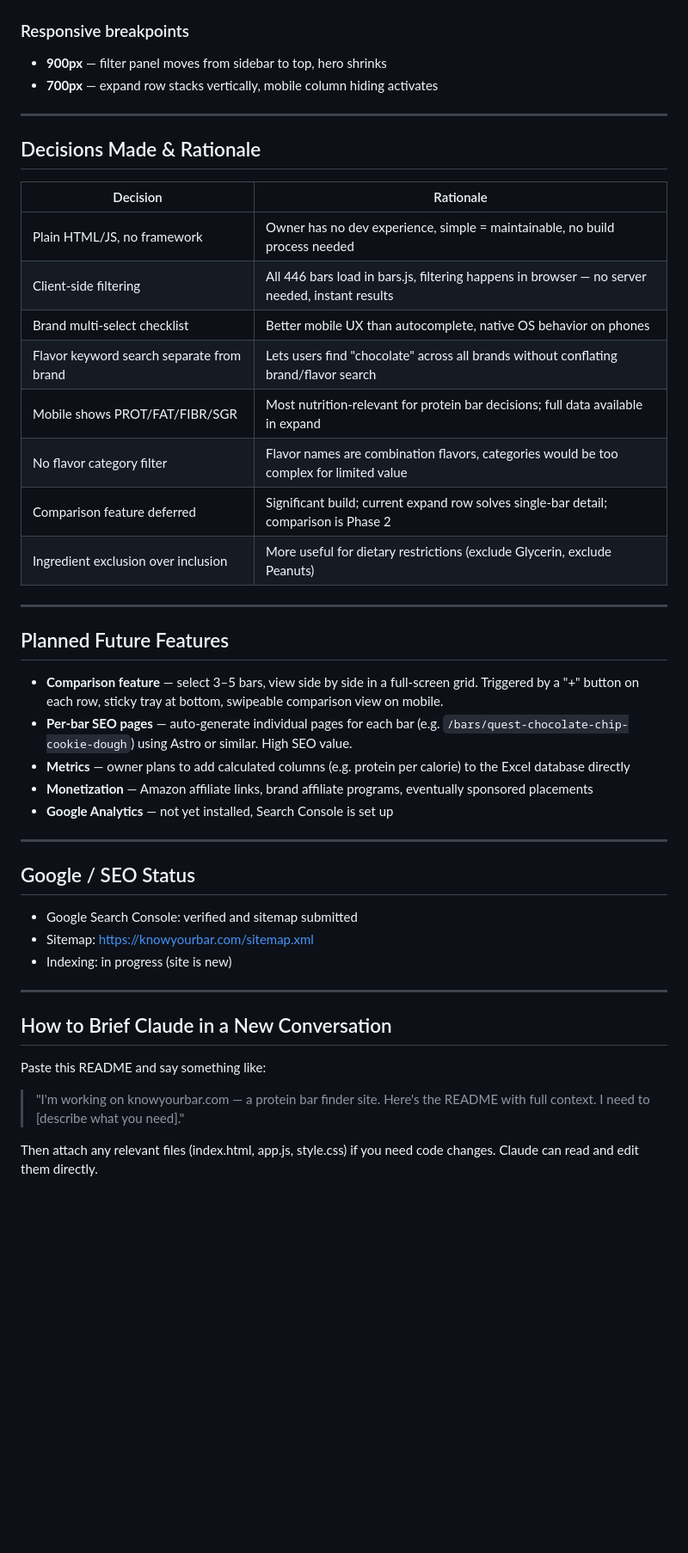
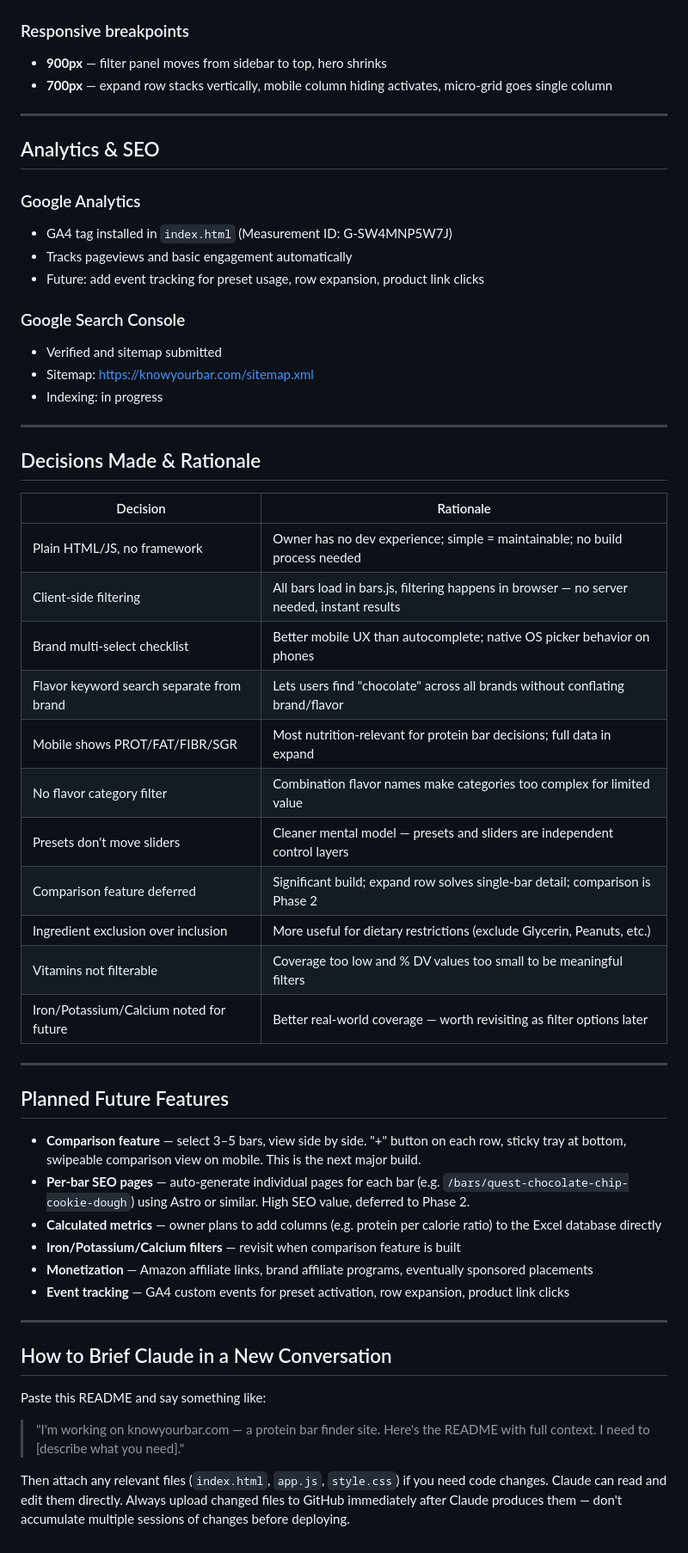
Before and after one commit to jbooth22/knowyourbar, a Markdown page: README.md, the part around one of its changes. Shown at 86% size. GitHub-like rendering; blank space fills up the shorter version.

```diff
--- a/README.md
+++ b/README.md
@@ -161,7 +179,21 @@ Clicking a row expands it to show a full nutrition label. Layout is two-column o
 
 ### Responsive breakpoints
 - **900px** — filter panel moves from sidebar to top, hero shrinks
-- **700px** — expand row stacks vertically, mobile column hiding activates
+- **700px** — expand row stacks vertically, mobile column hiding activates, micro-grid goes single column
+
+---
+
+## Analytics & SEO
+
+### Google Analytics
+- GA4 tag installed in `index.html` (Measurement ID: G-SW4MNP5W7J)
+- Tracks pageviews and basic engagement automatically
+- Future: add event tracking for preset usage, row expansion, product link clicks
+
+### Google Search Console
+- Verified and sitemap submitted
+- Sitemap: https://knowyourbar.com/sitemap.xml
+- Indexing: in progress
 
 ---
 
@@ -169,30 +201,27 @@ Clicking a row expands it to show a full nutrition label. Layout is two-column o
 
 | Decision | Rationale |
 |---|---|
-| Plain HTML/JS, no framework | Owner has no dev experience, simple = maintainable, no build process needed |
-| Client-side filtering | All 446 bars load in bars.js, filtering happens in browser — no server needed, instant results |
-| Brand multi-select checklist | Better mobile UX than autocomplete, native OS behavior on phones |
-| Flavor keyword search separate from brand | Lets users find "chocolate" across all brands without conflating brand/flavor search |
-| Mobile shows PROT/FAT/FIBR/SGR | Most nutrition-relevant for protein bar decisions; full data available in expand |
-| No flavor category filter | Flavor names are combination flavors, categories would be too complex for limited value |
-| Comparison feature deferred | Significant build; current expand row solves single-bar detail; comparison is Phase 2 |
-| Ingredient exclusion over inclusion | More useful for dietary restrictions (exclude Glycerin, exclude Peanuts) |
+| Plain HTML/JS, no framework | Owner has no dev experience; simple = maintainable; no build process needed |
+| Client-side filtering | All bars load in bars.js, filtering happens in browser — no server needed, instant results |
+| Brand multi-select checklist | Better mobile UX than autocomplete; native OS picker behavior on phones |
+| Flavor keyword search separate from brand | Lets users find "chocolate" across all brands without conflating brand/flavor |
+| Mobile shows PROT/FAT/FIBR/SGR | Most nutrition-relevant for protein bar decisions; full data in expand |
+| No flavor category filter | Combination flavor names make categories too complex for limited value |
+| Presets don't move sliders | Cleaner mental model — presets and sliders are independent control layers |
+| Comparison feature deferred | Significant build; expand row solves single-bar detail; comparison is Phase 2 |
+| Ingredient exclusion over inclusion | More useful for dietary restrictions (exclude Glycerin, Peanuts, etc.) |
+| Vitamins not filterable | Coverage too low and % DV values too small to be meaningful filters |
+| Iron/Potassium/Calcium noted for future | Better real-world coverage — worth revisiting as filter options later |
 
 ---
 
 ## Planned Future Features
-- **Comparison feature** — select 3–5 bars, view side by side in a full-screen grid. Triggered by a "+" button on each row, sticky tray at bottom, swipeable comparison view on mobile.
-- **Per-bar SEO pages** — auto-generate individual pages for each bar (e.g. `/bars/quest-chocolate-chip-cookie-dough`) using Astro or similar. High SEO value.
-- **Metrics** — owner plans to add calculated columns (e.g. protein per calorie) to the Excel database directly
+- **Comparison feature** — select 3–5 bars, view side by side. "+" button on each row, sticky tray at bottom, swipeable comparison view on mobile. This is the next major build.
+- **Per-bar SEO pages** — auto-generate individual pages for each bar (e.g. `/bars/quest-chocolate-chip-cookie-dough`) using Astro or similar. High SEO value, deferred to Phase 2.
+- **Calculated metrics** — owner plans to add columns (e.g. protein per calorie ratio) to the Excel database directly
+- **Iron/Potassium/Calcium filters** — revisit when comparison feature is built
 - **Monetization** — Amazon affiliate links, brand affiliate programs, eventually sponsored placements
-- **Google Analytics** — not yet installed, Search Console is set up
-
----
-
-## Google / SEO Status
-- Google Search Console: verified and sitemap submitted
-- Sitemap: https://knowyourbar.com/sitemap.xml
-- Indexing: in progress (site is new)
+- **Event tracking** — GA4 custom events for preset activation, row expansion, product link clicks
 
 ---
 
@@ -202,4 +231,4 @@ Paste this README and say something like:
 
 > "I'm working on knowyourbar.com — a protein bar finder site. Here's the README with full context. I need to [describe what you need]."
 
-Then attach any relevant files (index.html, app.js, style.css) if you need code changes. Claude can read and edit them directly.
+Then attach any relevant files (`index.html`, `app.js`, `style.css`) if you need code changes. Claude can read and edit them directly. Always upload changed files to GitHub immediately after Claude produces them — don't accumulate multiple sessions of changes before deploying.
```
Also changed, not shown: other parts of README.md (+37 -19 lines).
